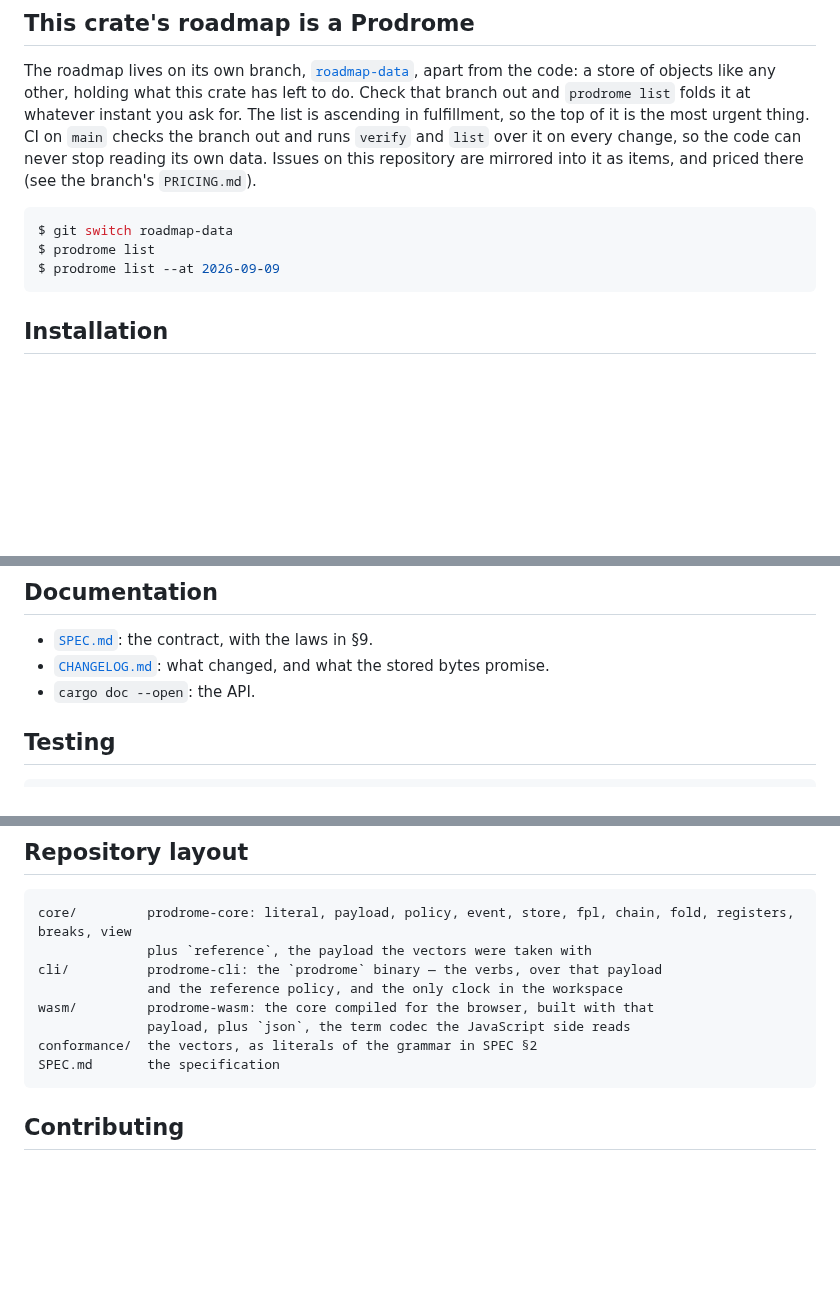
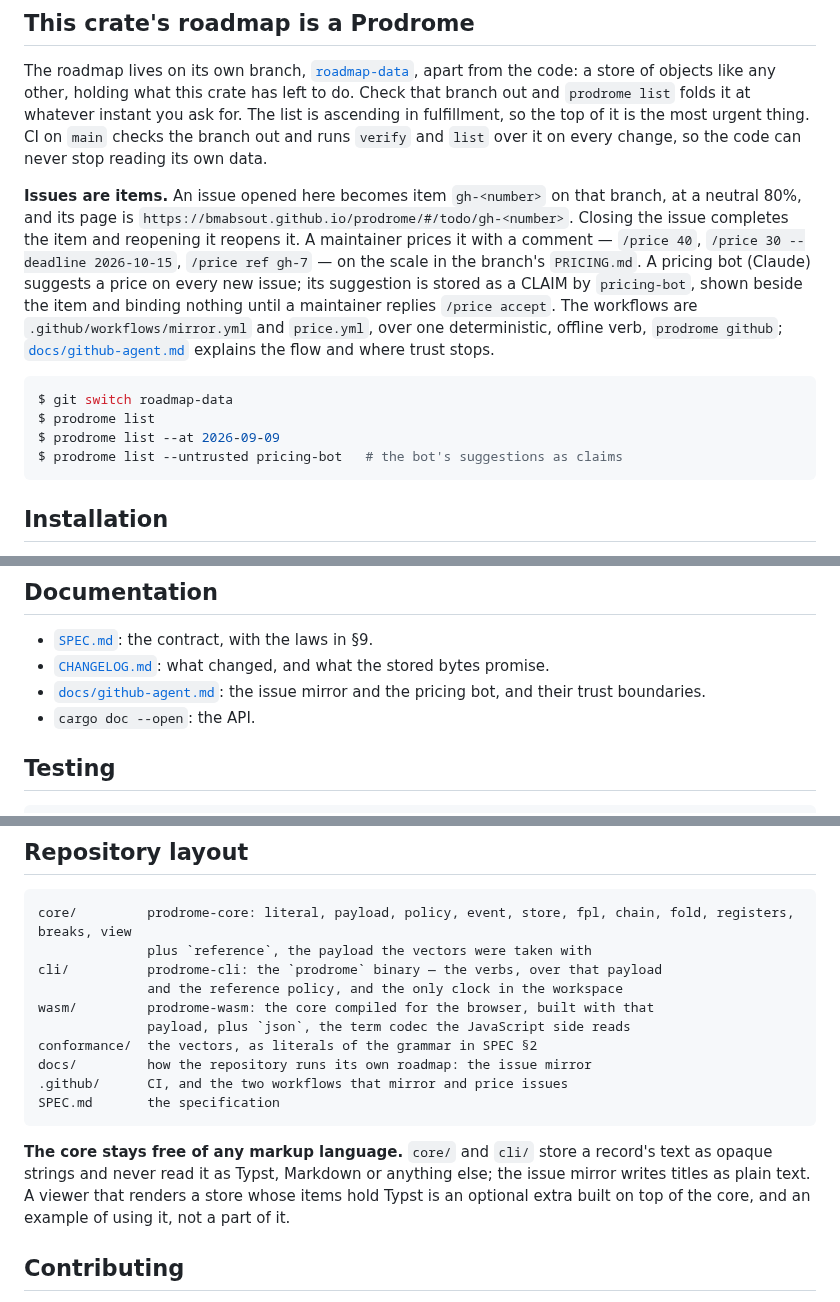
Before and after one commit to bmabsout/prodrome, a Markdown page: README.md, 3 parts joined by grey strips. Drawn GitHub-style; blank space fills up the shorter version.

````diff
--- a/README.md
+++ b/README.md
@@ -35,13 +35,26 @@ crate has left to do. Check that branch out and `prodrome list` folds it at
 whatever instant you ask for. The list is ascending in fulfillment, so the top
 of it is the most urgent thing. CI on `main` checks the branch out and runs
 `verify` and `list` over it on every change, so the code can never stop
-reading its own data. Issues on this repository are mirrored into it as
-items, and priced there (see the branch's `PRICING.md`).
+reading its own data.
+
+**Issues are items.** An issue opened here becomes item `gh-<number>` on that
+branch, at a neutral 80%, and its page is
+`https://bmabsout.github.io/prodrome/#/todo/gh-<number>`. Closing the issue
+completes the item and reopening it reopens it. A maintainer prices it with a
+comment — `/price 40`, `/price 30 --deadline 2026-10-15`, `/price ref gh-7` —
+on the scale in the branch's `PRICING.md`. A pricing bot (Claude) suggests a
+price on every new issue; its suggestion is stored as a CLAIM by
+`pricing-bot`, shown beside the item and binding nothing until a maintainer
+replies `/price accept`. The workflows are `.github/workflows/mirror.yml` and
+`price.yml`, over one deterministic, offline verb, `prodrome github`;
+[`docs/github-agent.md`](docs/github-agent.md) explains the flow and where
+trust stops.
 
 ```console
 $ git switch roadmap-data
 $ prodrome list
 $ prodrome list --at 2026-09-09
+$ prodrome list --untrusted pricing-bot   # the bot's suggestions as claims
 ```
 
 ## Installation
@@ -232,6 +245,8 @@ compiles its own wasm from this crate with that line changed.
 
 - [`SPEC.md`](SPEC.md): the contract, with the laws in §9.
 - [`CHANGELOG.md`](CHANGELOG.md): what changed, and what the stored bytes promise.
+- [`docs/github-agent.md`](docs/github-agent.md): the issue mirror and the
+  pricing bot, and their trust boundaries.
 - `cargo doc --open`: the API.
 
 ## Testing
@@ -278,8 +293,16 @@ cli/          prodrome-cli: the `prodrome` binary — the verbs, over that paylo
 wasm/         prodrome-wasm: the core compiled for the browser, built with that
               payload, plus `json`, the term codec the JavaScript side reads
 conformance/  the vectors, as literals of the grammar in SPEC §2
+docs/         how the repository runs its own roadmap: the issue mirror
+.github/      CI, and the two workflows that mirror and price issues
 SPEC.md       the specification
 ```
+
+**The core stays free of any markup language.** `core/` and `cli/` store a
+record's text as opaque strings and never read it as Typst, Markdown or
+anything else; the issue mirror writes titles as plain text. A viewer that
+renders a store whose items hold Typst is an optional extra built on top of
+the core, and an example of using it, not a part of it.
 
 ## Contributing
 
````
Also changed, not shown: CHANGELOG.md (+28 -0 lines), docs/github-agent.md (added, +154 -0 lines).
